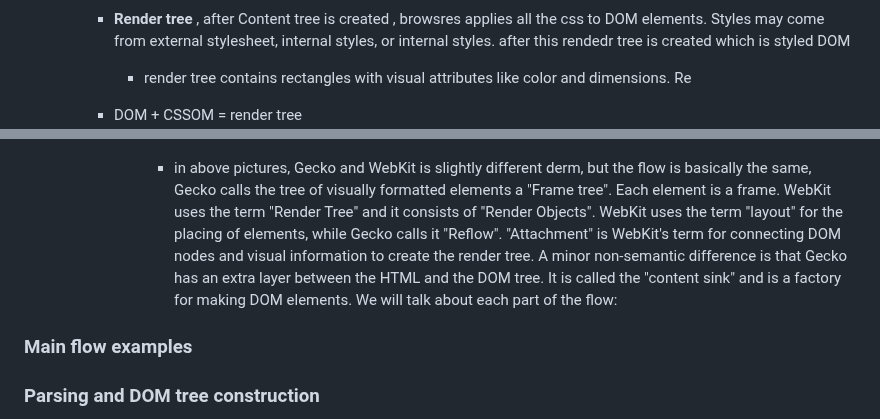
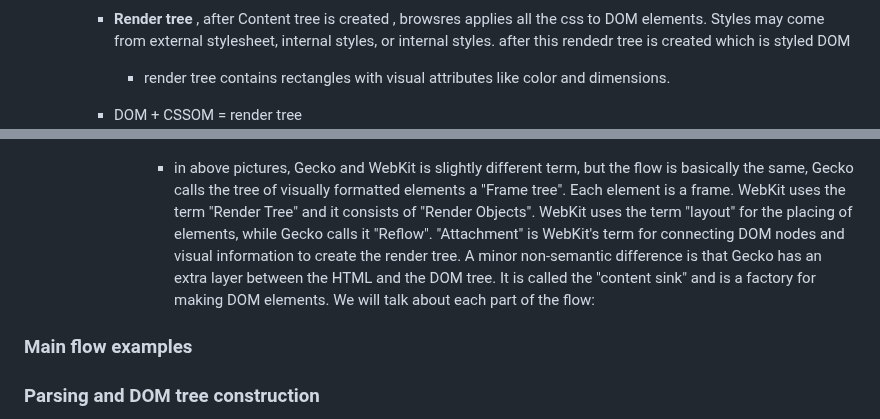
Before and after one commit to tidalu/Browser, a Markdown page: How Browsers Work Behind the scenes of modern web browsers/browser.md, 2 parts joined by grey strips. Drawn GitHub-style.

Commit message:
spelling fixed

```diff
--- a/How Browsers Work Behind the scenes of modern web browsers/browser.md
+++ b/How Browsers Work Behind the scenes of modern web browsers/browser.md
@@ -282,7 +282,7 @@
       ![CSSOM tree structure](/How%20Browsers%20Work%20Behind%20the%20scenes%20of%20modern%20web%20browsers/images/cssom-tree.png)
     - **Render tree** , after Content tree is created , browsres applies all the css to DOM elements. Styles may come from external stylesheet, internal styles, or internal styles. after this rendedr tree is created which is styled DOM
 
-      - render tree contains rectangles with visual attributes like color and dimensions. Re
+      - render tree contains rectangles with visual attributes like color and dimensions.
 
     - DOM + CSSOM = render tree
       ![Render tree](/How%20Browsers%20Work%20Behind%20the%20scenes%20of%20modern%20web%20browsers/images/render-tree.png)
@@ -301,7 +301,7 @@
 
         - ![Mozilla's Gecko rendering engine main flow](/How%20Browsers%20Work%20Behind%20the%20scenes%20of%20modern%20web%20browsers/images/mozillas-gecko-rendering.jpg)
 
-        - in above pictures, Gecko and WebKit is slightly different derm, but the flow is basically the same, Gecko calls the tree of visually formatted elements a "Frame tree". Each element is a frame. WebKit uses the term "Render Tree" and it consists of "Render Objects". WebKit uses the term "layout" for the placing of elements, while Gecko calls it "Reflow". "Attachment" is WebKit's term for connecting DOM nodes and visual information to create the render tree. A minor non-semantic difference is that Gecko has an extra layer between the HTML and the DOM tree. It is called the "content sink" and is a factory for making DOM elements. We will talk about each part of the flow:
+        - in above pictures, Gecko and WebKit is slightly different term, but the flow is basically the same, Gecko calls the tree of visually formatted elements a "Frame tree". Each element is a frame. WebKit uses the term "Render Tree" and it consists of "Render Objects". WebKit uses the term "layout" for the placing of elements, while Gecko calls it "Reflow". "Attachment" is WebKit's term for connecting DOM nodes and visual information to create the render tree. A minor non-semantic difference is that Gecko has an extra layer between the HTML and the DOM tree. It is called the "content sink" and is a factory for making DOM elements. We will talk about each part of the flow:
 
 ### Main flow examples
 
```
